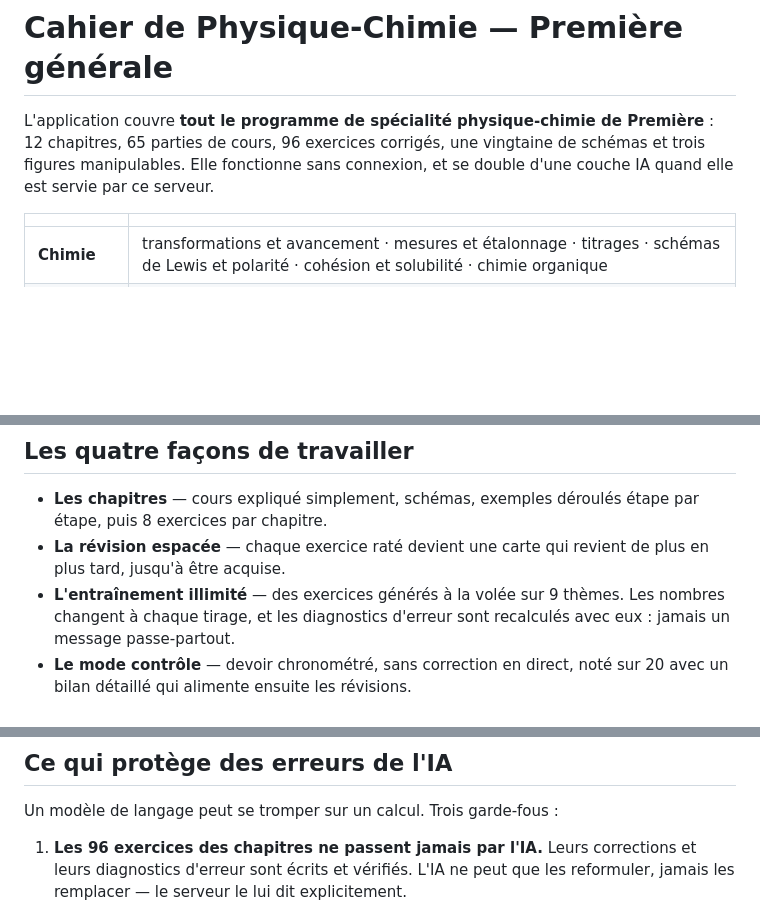
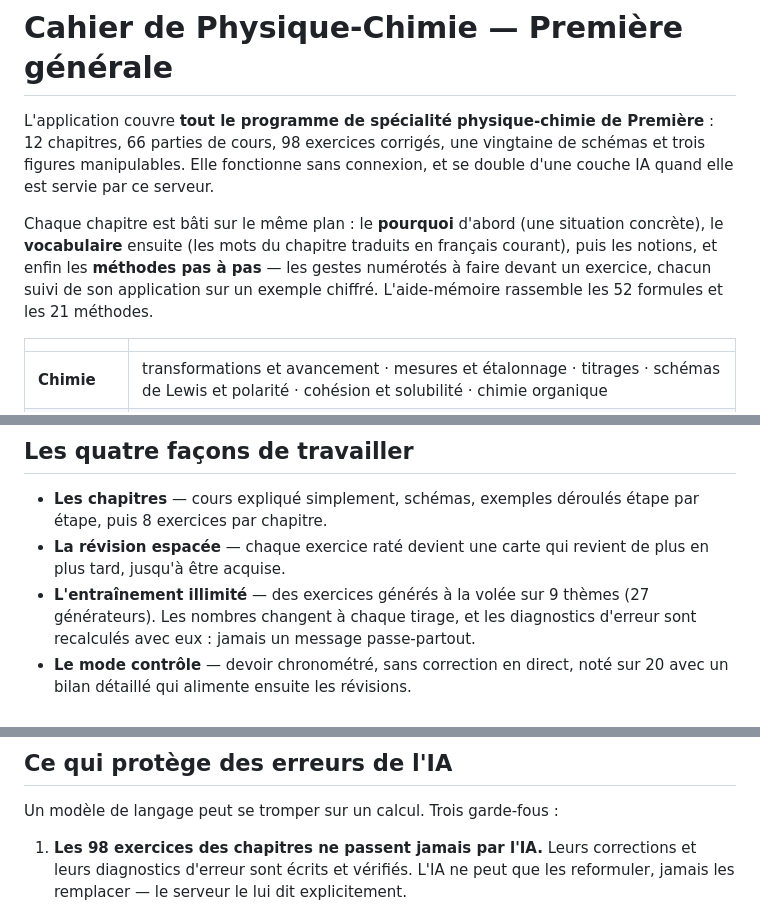
Before and after one commit to nacer75105/cahier-physique, a Markdown page: README.md, 3 parts joined by grey strips. Rendered like a GitHub page; blank space fills up the shorter version.

Commit message:
README : le plan pédagogique des chapitres
Co-Authored-By: Claude Opus 5 <noreply@anthropic.com>

```diff
--- a/README.md
+++ b/README.md
@@ -1,9 +1,15 @@
 # Cahier de Physique-Chimie — Première générale
 
 L'application couvre **tout le programme de spécialité physique-chimie de Première** :
-12 chapitres, 65 parties de cours, 96 exercices corrigés, une vingtaine de schémas
+12 chapitres, 66 parties de cours, 98 exercices corrigés, une vingtaine de schémas
 et trois figures manipulables. Elle fonctionne sans connexion, et se double d'une
 couche IA quand elle est servie par ce serveur.
+
+Chaque chapitre est bâti sur le même plan : le **pourquoi** d'abord (une situation
+concrète), le **vocabulaire** ensuite (les mots du chapitre traduits en français
+courant), puis les notions, et enfin les **méthodes pas à pas** — les gestes
+numérotés à faire devant un exercice, chacun suivi de son application sur un
+exemple chiffré. L'aide-mémoire rassemble les 52 formules et les 21 méthodes.
 
 | | |
 |---|---|
@@ -21,7 +27,7 @@ Ce qui distingue ce cahier d'un manuel : chaque mauvaise réponse déclenche
   par étape, puis 8 exercices par chapitre.
 - **La révision espacée** — chaque exercice raté devient une carte qui revient de
   plus en plus tard, jusqu'à être acquise.
-- **L'entraînement illimité** — des exercices générés à la volée sur 9 thèmes. Les
+- **L'entraînement illimité** — des exercices générés à la volée sur 9 thèmes (27 générateurs). Les
   nombres changent à chaque tirage, et les diagnostics d'erreur sont recalculés
   avec eux : jamais un message passe-partout.
 - **Le mode contrôle** — devoir chronométré, sans correction en direct, noté sur 20
@@ -115,7 +121,7 @@ Puis ouvrir **http://localhost:3000**. Pour arrêter : `Ctrl + C` dans le termin
 
 Un modèle de langage peut se tromper sur un calcul. Trois garde-fous :
 
-1. **Les 96 exercices des chapitres ne passent jamais par l'IA.** Leurs corrections
+1. **Les 98 exercices des chapitres ne passent jamais par l'IA.** Leurs corrections
    et leurs diagnostics d'erreur sont écrits et vérifiés. L'IA ne peut que les
    reformuler, jamais les remplacer — le serveur le lui dit explicitement.
 
```
Also changed, not shown: other parts of README.md (+1 -1 lines).
